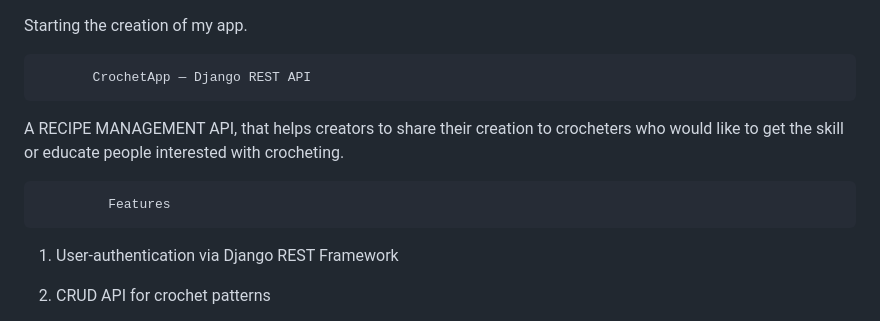
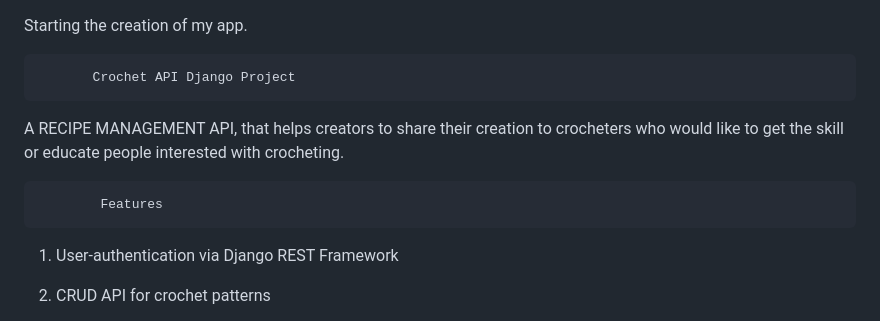
Before and after one commit to Kendi044/crochetapp, a Markdown page: README.md, the part around the change. Rendered like a GitHub page.

Commit message:
Revise project title and improve README formatting
Refine project title and formatting in README for clarity.

```diff
--- a/README.md
+++ b/README.md
@@ -1,9 +1,10 @@
 Starting the creation of my app.
 
-           CrochetApp — Django REST API
+           Crochet API Django Project
+
 A RECIPE MANAGEMENT API, that helps creators to share their creation to crocheters who would like to get the skill or educate people interested with crocheting.
 
-             Features
+            Features
 1. User-authentication via Django REST Framework
 2. CRUD API for crochet patterns
 3. Endpoints for listing, retrieving, updating, and deleting patterns
```
